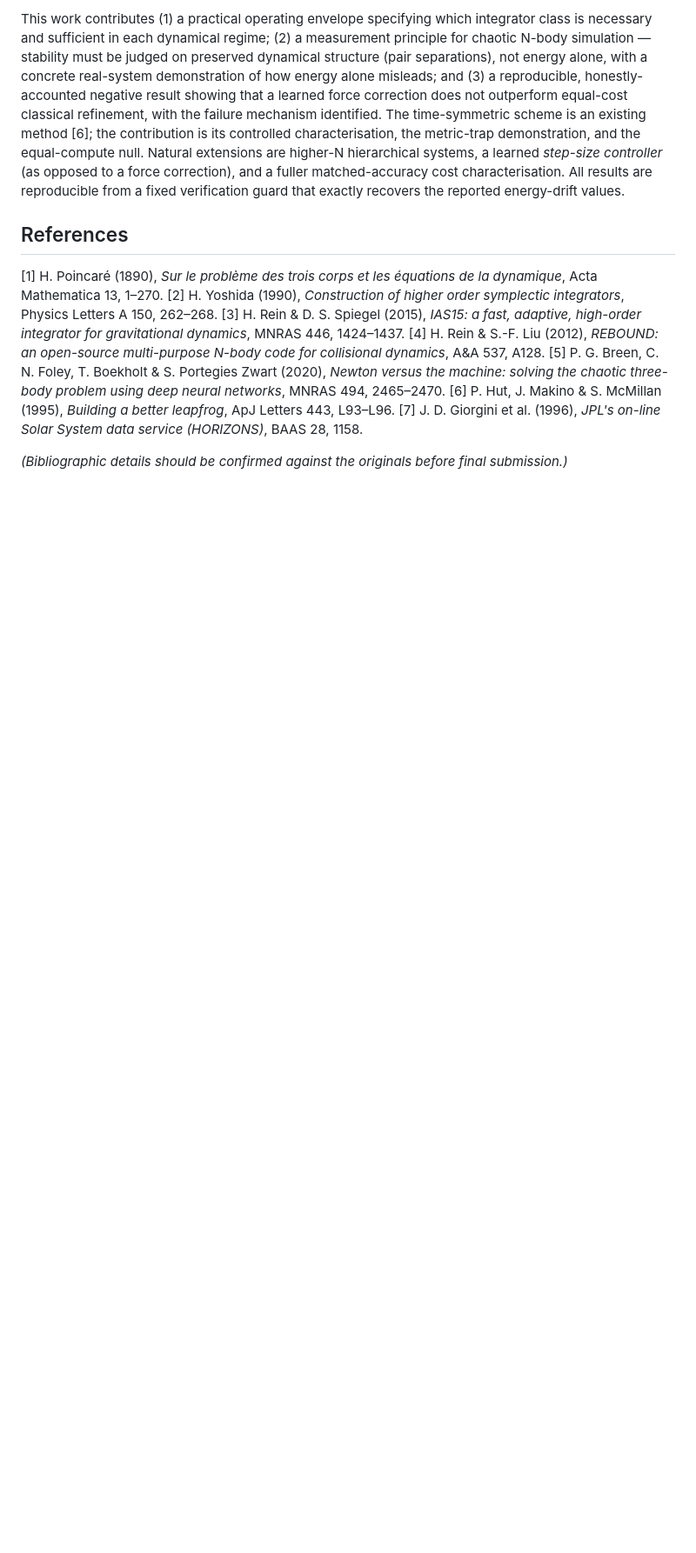
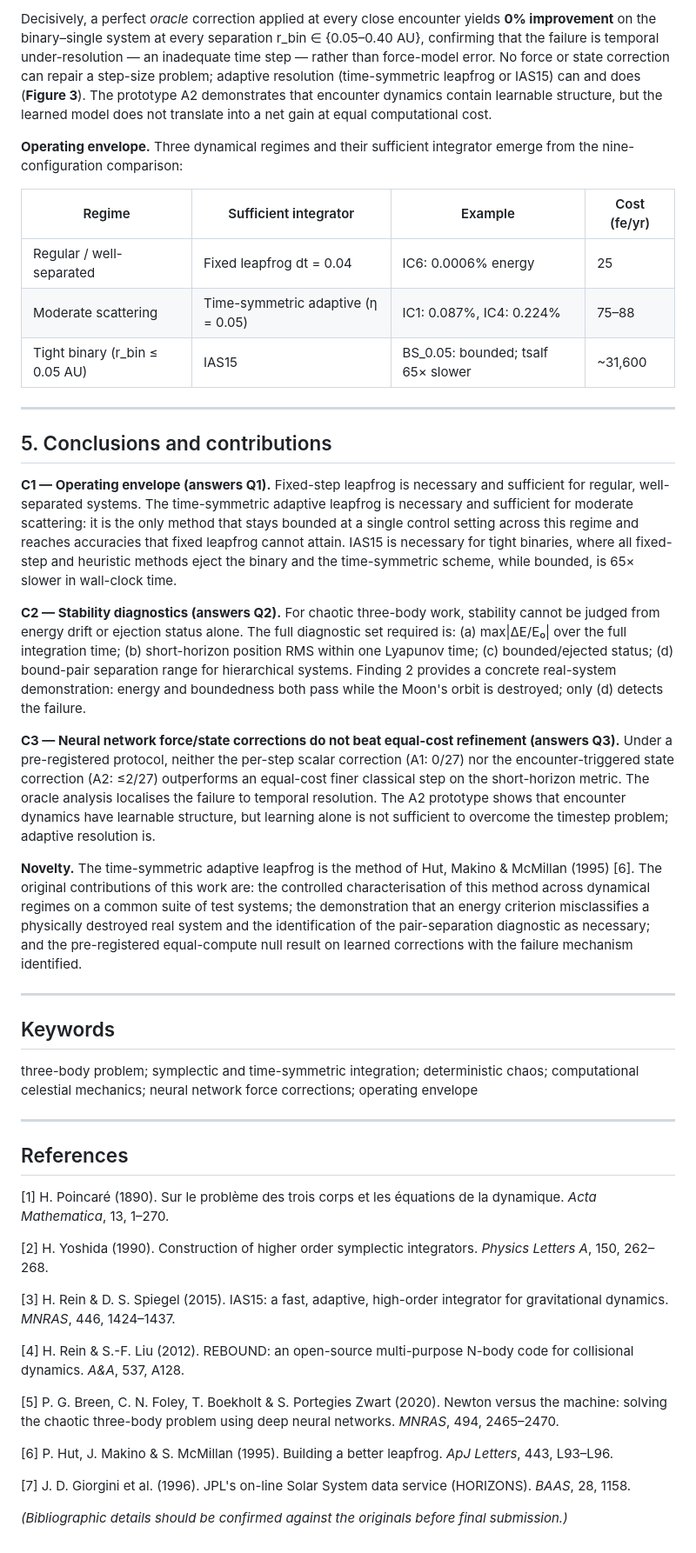
Before and after one commit to adhvaryu-athena/simon-three-body, a Markdown page: abstract/RESEARCH_OUTLINE.md, the part around one of its changes. Shown at 87% size. Drawn GitHub-style; blank space fills up the shorter version.

```diff
--- a/abstract/RESEARCH_OUTLINE.md
+++ b/abstract/RESEARCH_OUTLINE.md
@@ -44,14 +163,85 @@ Two problems motivate this work. First, in a chaotic system neighbouring traject
 
-This work contributes (1) a practical operating envelope specifying which integrator class is necessary and sufficient in each dynamical regime; (2) a measurement principle for chaotic N-body simulation — stability must be judged on preserved dynamical structure (pair separations), not energy alone, with a concrete real-system demonstration of how energy alone misleads; and (3) a reproducible, honestly-accounted negative result showing that a learned force correction does not outperform equal-cost classical refinement, with the failure mechanism identified. The time-symmetric scheme is an existing method [6]; the contribution is its controlled characterisation, the metric-trap demonstration, and the equal-compute null. Natural extensions are higher-N hierarchical systems, a learned *step-size controller* (as opposed to a force correction), and a fuller matched-accuracy cost characterisation. All results are reproducible from a fixed verification guard that exactly recovers the reported energy-drift values.
+Decisively, a perfect *oracle* correction applied at every close encounter yields **0% improvement**
+on the binary–single system at every separation r_bin ∈ {0.05–0.40 AU}, confirming that the
+failure is temporal under-resolution — an inadequate time step — rather than force-model error.
+No force or state correction can repair a step-size problem; adaptive resolution (time-symmetric
+leapfrog or IAS15) can and does (**Figure 3**). The prototype A2 demonstrates that encounter
+dynamics contain learnable structure, but the learned model does not translate into a net gain at
+equal computational cost.
+
+**Operating envelope.**
+Three dynamical regimes and their sufficient integrator emerge from the nine-configuration
+comparison:
+
+| Regime | Sufficient integrator | Example | Cost (fe/yr) |
+|---|---|---|---|
+| Regular / well-separated | Fixed leapfrog dt = 0.04 | IC6: 0.0006% energy | 25 |
+| Moderate scattering | Time-symmetric adaptive (η = 0.05) | IC1: 0.087%, IC4: 0.224% | 75–88 |
+| Tight binary (r_bin ≤ 0.05 AU) | IAS15 | BS_0.05: bounded; tsalf 65× slower | ~31,600 |
+
+---
+
+## 5. Conclusions and contributions
+
+**C1 — Operating envelope (answers Q1).** Fixed-step leapfrog is necessary and sufficient for
+regular, well-separated systems. The time-symmetric adaptive leapfrog is necessary and sufficient
+for moderate scattering: it is the only method that stays bounded at a single control setting
+across this regime and reaches accuracies that fixed leapfrog cannot attain. IAS15 is necessary
+for tight binaries, where all fixed-step and heuristic methods eject the binary and the
+time-symmetric scheme, while bounded, is 65× slower in wall-clock time.
+
+**C2 — Stability diagnostics (answers Q2).** For chaotic three-body work, stability cannot be
+judged from energy drift or ejection status alone. The full diagnostic set required is:
+(a) max|ΔE/E₀| over the full integration time; (b) short-horizon position RMS within one
+Lyapunov time; (c) bounded/ejected status; (d) bound-pair separation range for hierarchical
+systems. Finding 2 provides a concrete real-system demonstration: energy and boundedness both
+pass while the Moon's orbit is destroyed; only (d) detects the failure.
+
+**C3 — Neural network force/state corrections do not beat equal-cost refinement (answers Q3).**
+Under a pre-registered protocol, neither the per-step scalar correction (A1: 0/27) nor the
+encounter-triggered state correction (A2: ≤2/27) outperforms an equal-cost finer classical step
+on the short-horizon metric. The oracle analysis localises the failure to temporal resolution.
+The A2 prototype shows that encounter dynamics have learnable structure, but learning alone
+is not sufficient to overcome the timestep problem; adaptive resolution is.
+
+**Novelty.** The time-symmetric adaptive leapfrog is the method of Hut, Makino & McMillan
+(1995) [6]. The original contributions of this work are: the controlled characterisation of this
+method across dynamical regimes on a common suite of test systems; the demonstration that an
+energy criterion misclassifies a physically destroyed real system and the identification of
+the pair-separation diagnostic as necessary; and the pre-registered equal-compute null result on
+learned corrections with the failure mechanism identified.
+
+---
+
+## Keywords
+
+three-body problem; symplectic and time-symmetric integration; deterministic chaos;
+computational celestial mechanics; neural network force corrections; operating envelope
+
+---
 
 ## References
 
-[1] H. Poincaré (1890), *Sur le problème des trois corps et les équations de la dynamique*, Acta Mathematica 13, 1–270.
-[2] H. Yoshida (1990), *Construction of higher order symplectic integrators*, Physics Letters A 150, 262–268.
-[3] H. Rein & D. S. Spiegel (2015), *IAS15: a fast, adaptive, high-order integrator for gravitational dynamics*, MNRAS 446, 1424–1437.
-[4] H. Rein & S.-F. Liu (2012), *REBOUND: an open-source multi-purpose N-body code for collisional dynamics*, A&A 537, A128.
-[5] P. G. Breen, C. N. Foley, T. Boekholt & S. Portegies Zwart (2020), *Newton versus the machine: solving the chaotic three-body problem using deep neural networks*, MNRAS 494, 2465–2470.
-[6] P. Hut, J. Makino & S. McMillan (1995), *Building a better leapfrog*, ApJ Letters 443, L93–L96.
-[7] J. D. Giorgini et al. (1996), *JPL's on-line Solar System data service (HORIZONS)*, BAAS 28, 1158.
+[1] H. Poincaré (1890). Sur le problème des trois corps et les équations de la dynamique.
+    *Acta Mathematica*, 13, 1–270.
+
+[2] H. Yoshida (1990). Construction of higher order symplectic integrators.
+    *Physics Letters A*, 150, 262–268.
+
+[3] H. Rein & D. S. Spiegel (2015). IAS15: a fast, adaptive, high-order integrator for
+    gravitational dynamics. *MNRAS*, 446, 1424–1437.
+
+[4] H. Rein & S.-F. Liu (2012). REBOUND: an open-source multi-purpose N-body code for
+    collisional dynamics. *A&A*, 537, A128.
+
+[5] P. G. Breen, C. N. Foley, T. Boekholt & S. Portegies Zwart (2020). Newton versus the
+    machine: solving the chaotic three-body problem using deep neural networks.
+    *MNRAS*, 494, 2465–2470.
+
+[6] P. Hut, J. Makino & S. McMillan (1995). Building a better leapfrog.
+    *ApJ Letters*, 443, L93–L96.
+
+[7] J. D. Giorgini et al. (1996). JPL's on-line Solar System data service (HORIZONS).
+    *BAAS*, 28, 1158.
 
 *(Bibliographic details should be confirmed against the originals before final submission.)*
```
Also changed, not shown: other parts of abstract/RESEARCH_OUTLINE.md (+135 -16 lines).
